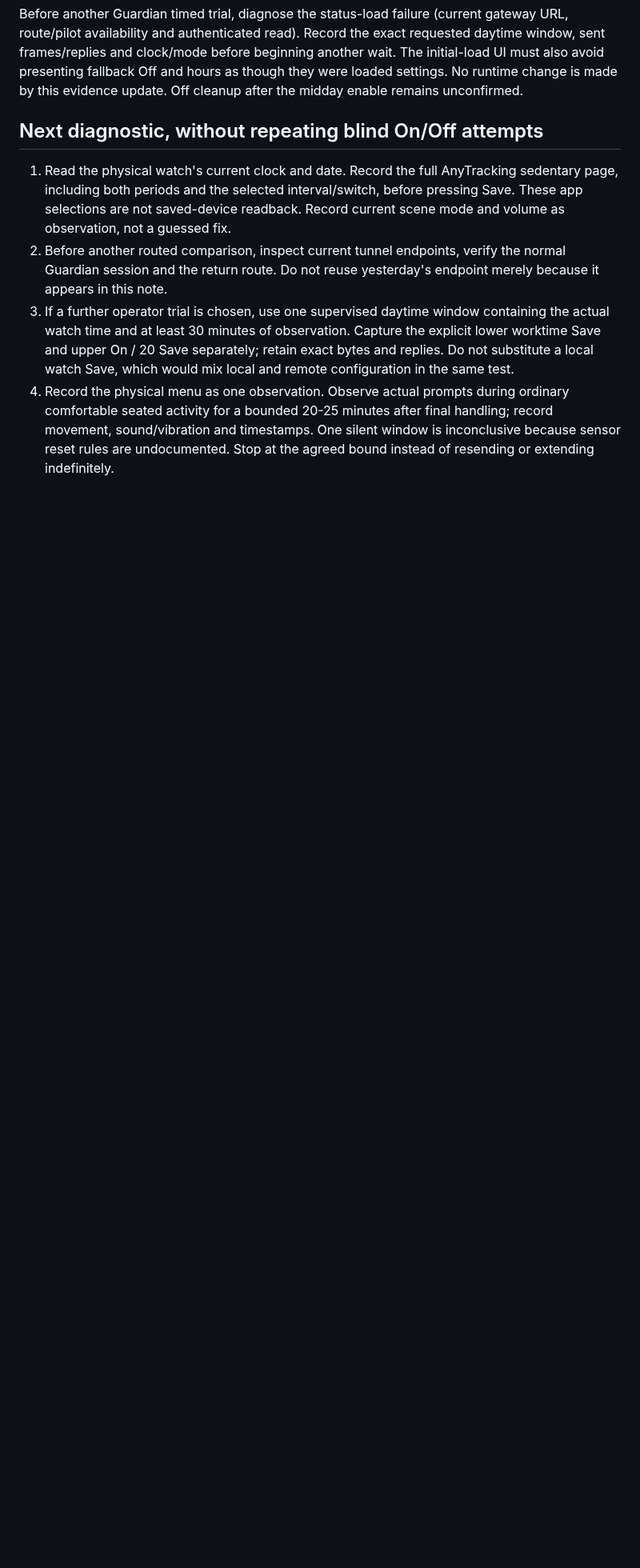
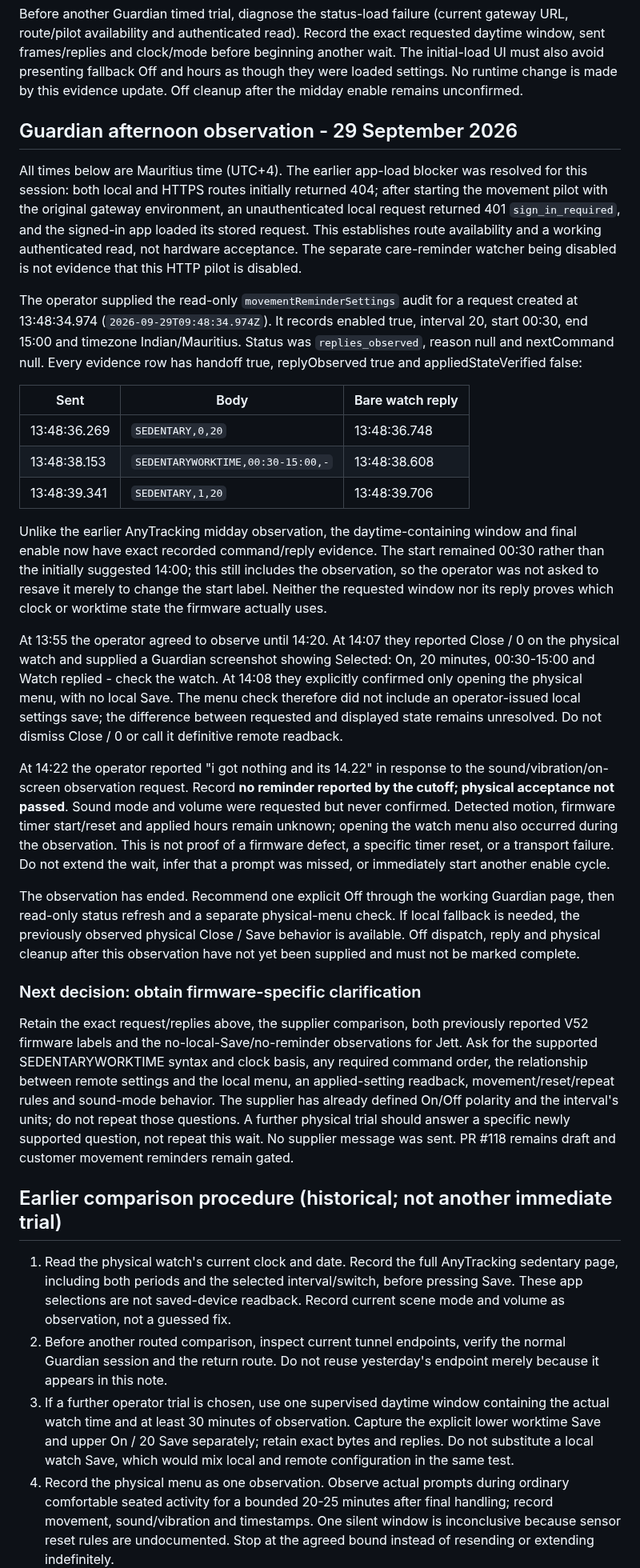
Before and after one commit to vikrav14/guardian, a Markdown page: docs/testing/sedentary-source-audit-2026-09-29.md, the part around the change. Shown at 80% size. Rendered like a GitHub page; blank space fills up the shorter version.

Commit message:
docs: record replied movement settings with no reminder by 14:22

```diff
--- a/docs/testing/sedentary-source-audit-2026-09-29.md
+++ b/docs/testing/sedentary-source-audit-2026-09-29.md
@@ -149,7 +149,71 @@ another wait. The initial-load UI must also avoid presenting fallback Off and
 hours as though they were loaded settings. No runtime change is made by this
 evidence update. Off cleanup after the midday enable remains unconfirmed.
 
-## Next diagnostic, without repeating blind On/Off attempts
+## Guardian afternoon observation - 29 September 2026
+
+All times below are Mauritius time (UTC+4). The earlier app-load blocker was
+resolved for this session: both local and HTTPS routes initially returned 404;
+after starting the movement pilot with the original gateway environment, an
+unauthenticated local request returned 401 `sign_in_required`, and the signed-in
+app loaded its stored request. This establishes route availability and a working
+authenticated read, not hardware acceptance. The separate care-reminder watcher
+being disabled is not evidence that this HTTP pilot is disabled.
+
+The operator supplied the read-only `movementReminderSettings` audit for a
+request created at 13:48:34.974 (`2026-09-29T09:48:34.974Z`). It records enabled
+true, interval 20, start 00:30, end 15:00 and timezone Indian/Mauritius. Status
+was `replies_observed`, reason null and nextCommand null. Every evidence row
+has handoff true, replyObserved true and appliedStateVerified false:
+
+| Sent | Body | Bare watch reply |
+| --- | --- | --- |
+| 13:48:36.269 | `SEDENTARY,0,20` | 13:48:36.748 |
+| 13:48:38.153 | `SEDENTARYWORKTIME,00:30-15:00,-` | 13:48:38.608 |
+| 13:48:39.341 | `SEDENTARY,1,20` | 13:48:39.706 |
+
+Unlike the earlier AnyTracking midday observation, the daytime-containing
+window and final enable now have exact recorded command/reply evidence. The
+start remained 00:30 rather than the initially suggested 14:00; this still
+includes the observation, so the operator was not asked to resave it merely
+to change the start label. Neither the requested window nor its reply proves
+which clock or worktime state the firmware actually uses.
+
+At 13:55 the operator agreed to observe until 14:20. At 14:07 they reported
+Close / 0 on the physical watch and supplied a Guardian screenshot showing
+Selected: On, 20 minutes, 00:30-15:00 and Watch replied - check the watch.
+At 14:08 they explicitly confirmed only opening the physical menu, with no
+local Save. The menu check therefore did not include an operator-issued local
+settings save; the difference between requested and displayed state remains
+unresolved. Do not dismiss Close / 0 or call it definitive remote readback.
+
+At 14:22 the operator reported "i got nothing and its 14.22" in response to
+the sound/vibration/on-screen observation request. Record **no reminder
+reported by the cutoff; physical acceptance not passed**. Sound mode and
+volume were requested but never confirmed. Detected motion, firmware timer
+start/reset and applied hours remain unknown; opening the watch menu also
+occurred during the observation. This is not proof of a firmware defect, a
+specific timer reset, or a transport failure. Do not extend the wait, infer
+that a prompt was missed, or immediately start another enable cycle.
+
+The observation has ended. Recommend one explicit Off through the working
+Guardian page, then read-only status refresh and a separate physical-menu
+check. If local fallback is needed, the previously observed physical Close /
+Save behavior is available. Off dispatch, reply and physical cleanup after
+this observation have not yet been supplied and must not be marked complete.
+
+### Next decision: obtain firmware-specific clarification
+
+Retain the exact request/replies above, the supplier comparison, both previously
+reported V52 firmware labels and the no-local-Save/no-reminder observations for
+Jett. Ask for the supported SEDENTARYWORKTIME syntax and clock basis, any required
+command order, the relationship between remote settings and the local menu,
+an applied-setting readback, movement/reset/repeat rules and sound-mode behavior.
+The supplier has already defined On/Off polarity and the interval's units;
+do not repeat those questions. A further physical trial should answer a specific
+newly supported question, not repeat this wait. No supplier message was sent.
+PR #118 remains draft and customer movement reminders remain gated.
+
+## Earlier comparison procedure (historical; not another immediate trial)
 
 1. Read the physical watch's current clock and date. Record the full AnyTracking
    sedentary page, including both periods and the selected interval/switch,
```
Also changed, not shown: docs/testing/movement-reminder-app-trial.md (+12 -11 lines).
